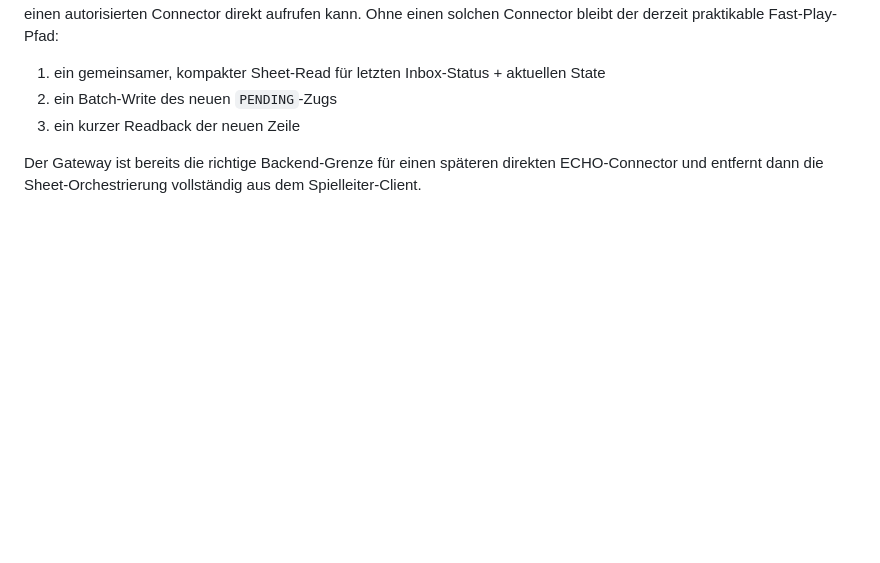
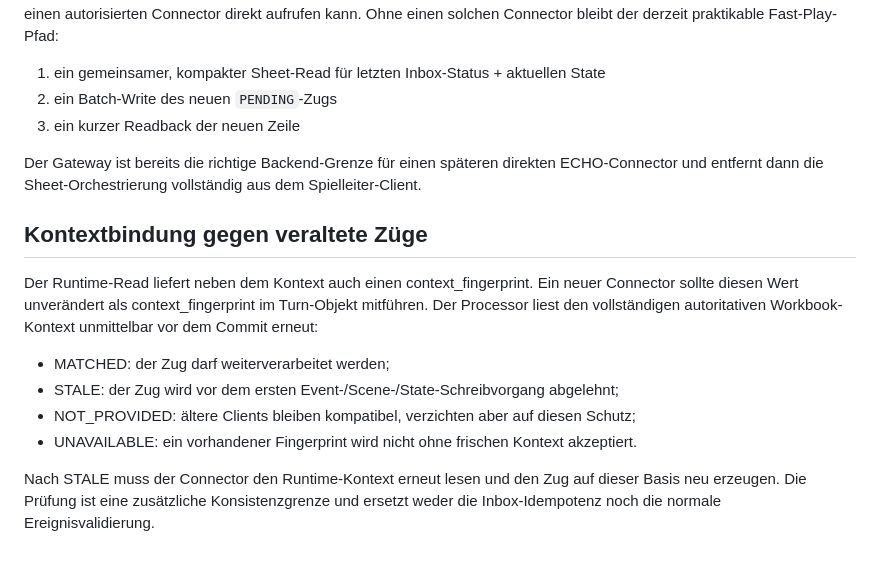
Before and after one commit to EinsSkill/ECHO-Vaeloria, a Markdown page: docs/FAST-TURN-GATEWAY.md, the part around the change. GitHub-like rendering; blank space fills up the shorter version.

Commit message:
docs: describe stale turn protection

```diff
--- a/docs/FAST-TURN-GATEWAY.md
+++ b/docs/FAST-TURN-GATEWAY.md
@@ -165,3 +165,14 @@ Ein HTTP-Gateway allein beschleunigt einen ChatGPT-Spielzug nur dann vollständi
 3. ein kurzer Readback der neuen Zeile
 
 Der Gateway ist bereits die richtige Backend-Grenze für einen späteren direkten ECHO-Connector und entfernt dann die Sheet-Orchestrierung vollständig aus dem Spielleiter-Client.
+
+## Kontextbindung gegen veraltete Züge
+
+Der Runtime-Read liefert neben dem Kontext auch einen context_fingerprint. Ein neuer Connector sollte diesen Wert unverändert als context_fingerprint im Turn-Objekt mitführen. Der Processor liest den vollständigen autoritativen Workbook-Kontext unmittelbar vor dem Commit erneut:
+
+- MATCHED: der Zug darf weiterverarbeitet werden;
+- STALE: der Zug wird vor dem ersten Event-/Scene-/State-Schreibvorgang abgelehnt;
+- NOT_PROVIDED: ältere Clients bleiben kompatibel, verzichten aber auf diesen Schutz;
+- UNAVAILABLE: ein vorhandener Fingerprint wird nicht ohne frischen Kontext akzeptiert.
+
+Nach STALE muss der Connector den Runtime-Kontext erneut lesen und den Zug auf dieser Basis neu erzeugen. Die Prüfung ist eine zusätzliche Konsistenzgrenze und ersetzt weder die Inbox-Idempotenz noch die normale Ereignisvalidierung.
```
